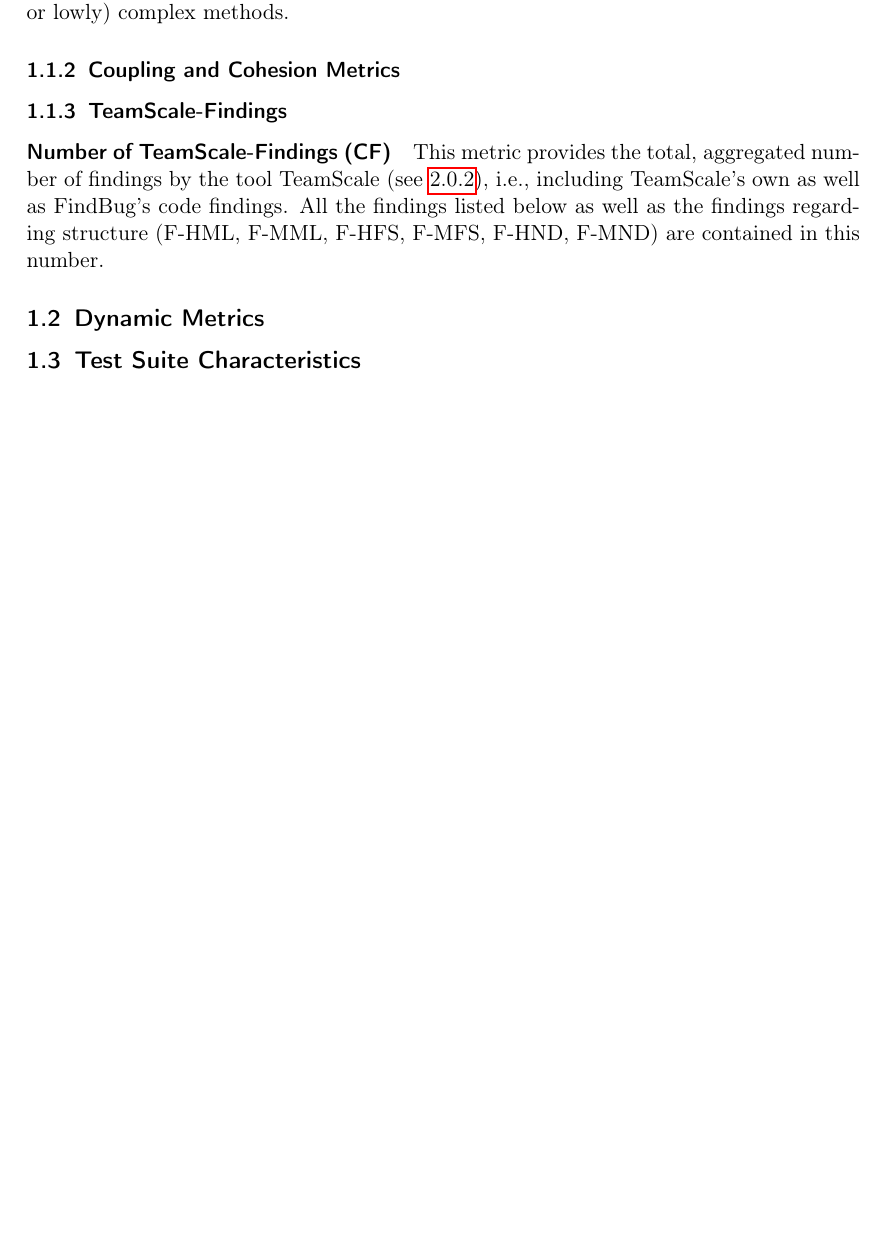
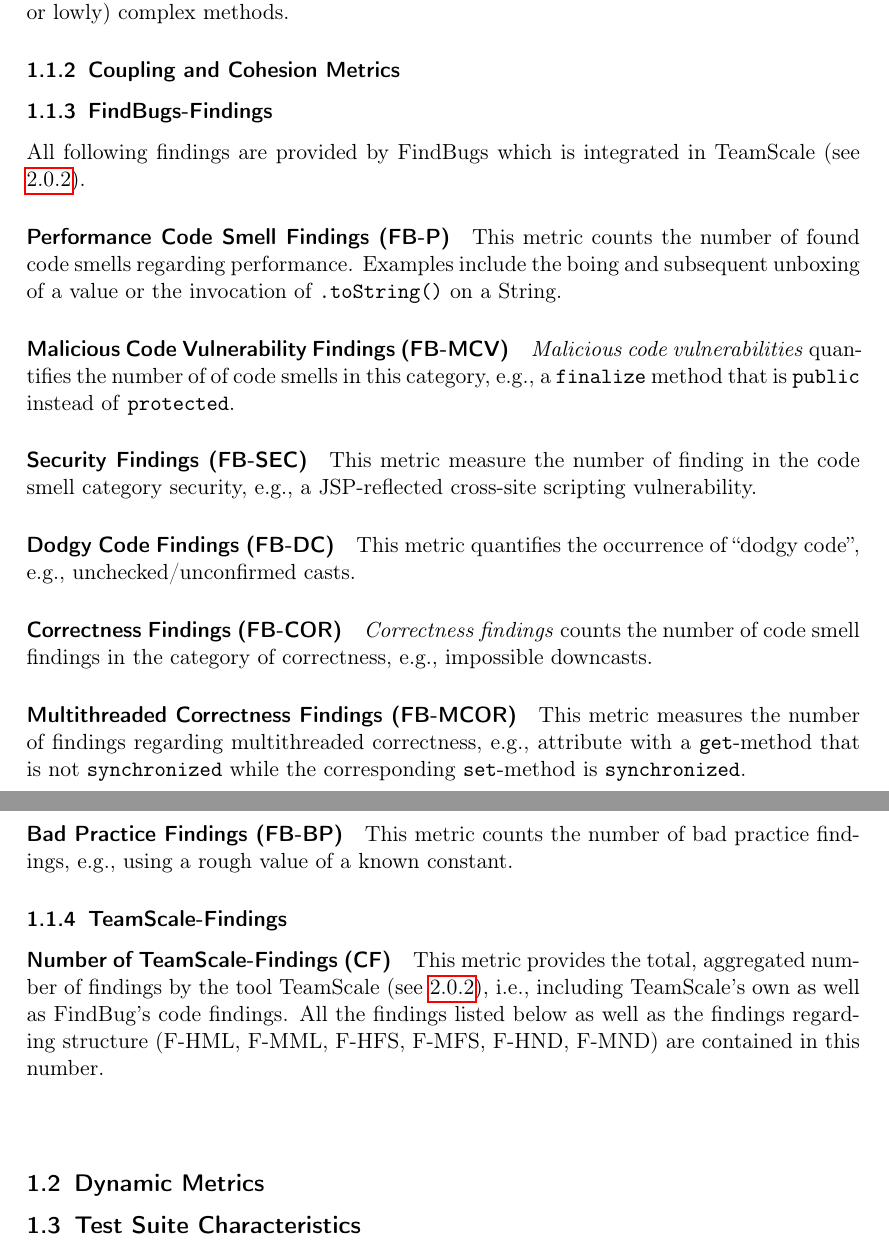
Before and after one commit to sofie-kemper/softwareDiagnosabilityLab, a LaTeX document (metrics.tex): part of page 3 of 4 before the commit and two parts of pages 3 and 4 of 4 after it, the two joined at a grey line, cut so that both start at the same text, the shorter picture padded with empty space. Compiled offline with pdfLaTeX.

Commit message:
Add FindBugs metrics to list

```diff
--- a/metrics.tex
+++ b/metrics.tex
@@ -143,6 +143,49 @@
 
 \subsubsection{Coupling and Cohesion Metrics}
 
+\subsubsection{FindBugs-Findings}
+
+All following findings are provided by FindBugs which is integrated in TeamScale
+(see \ref{sec:teamscale}).
+
+\paragraph{Performance Code Smell Findings (FB-P)}
+
+This metric counts the number of found code smells regarding performance.
+Examples include the boing and subsequent unboxing of a value or the invocation
+of \texttt{.toString()} on a String.
+
+\paragraph{Malicious Code Vulnerability Findings (FB-MCV)}
+
+\emph{Malicious code vulnerabilities} quantifies the number of of code smells in
+this category, e.g., a \texttt{finalize} method that is \texttt{public} instead
+of \texttt{protected}.
+
+\paragraph{Security Findings (FB-SEC)}
+
+This metric measure the number of finding in the code smell category security,
+e.g., a JSP-reflected cross-site scripting vulnerability.
+
+\paragraph{Dodgy Code Findings (FB-DC)}
+
+This metric quantifies the occurrence of \enquote{dodgy code}, e.g.,
+unchecked/unconfirmed casts.
+
+\paragraph{Correctness Findings (FB-COR)}
+
+\emph{Correctness findings} counts the number of code smell findings in the
+category of correctness, e.g., impossible downcasts.
+
+\paragraph{Multithreaded Correctness Findings (FB-MCOR)}
+
+This metric measures the number of findings regarding multithreaded correctness,
+e.g., attribute with a \texttt{get}-method that is not \texttt{synchronized}
+while the corresponding \texttt{set}-method is \texttt{synchronized}.
+
+\paragraph{Bad Practice Findings (FB-BP)}
+
+This metric counts the number of bad practice findings, e.g., using a rough
+value of a known constant.
+
 \subsubsection{TeamScale-Findings}
 
 \paragraph{Number of TeamScale-Findings (CF)}
@@ -152,6 +195,8 @@
 FindBug's code findings. All the findings listed below as well as the findings
 regarding structure (F-HML, F-MML, F-HFS, F-MFS, F-HND, F-MND) are contained in
 this number.
+
+\paragraph{}
 
 \subsection{Dynamic Metrics}
 
```
